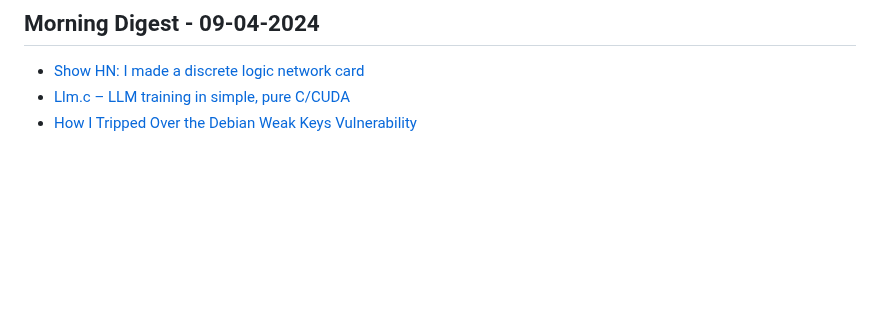
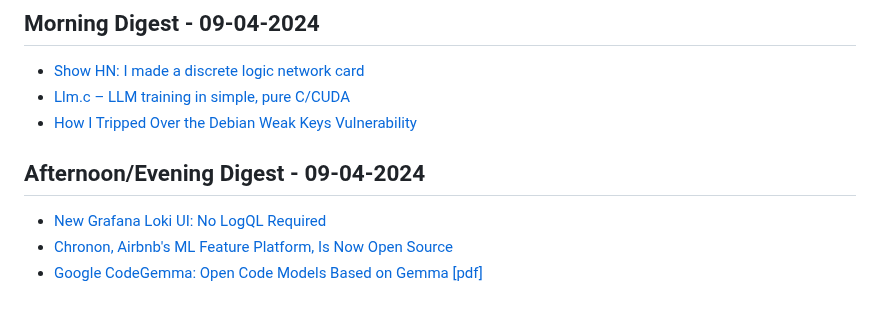
Before and after one commit to aymanxdev/daily-digest, a Markdown page: daily_news.md, the part around the change. Drawn GitHub-style; blank space fills up the shorter version.

Commit message:
Updated Daily Dev News

```diff
--- a/daily_news.md
+++ b/daily_news.md
@@ -2025,3 +2025,8 @@
 - [Show HN: I made a discrete logic network card](https://qdiv.dev/posts/eth2/)
 - [Llm.c – LLM training in simple, pure C/CUDA](https://github.com/karpathy/llm.c)
 - [How I Tripped Over the Debian Weak Keys Vulnerability](https://www.hezmatt.org/~mpalmer/blog/2024/04/09/how-i-tripped-over-the-debian-weak-keys-vuln.html)
+## Afternoon/Evening Digest - 09-04-2024
+
+- [New Grafana Loki UI: No LogQL Required](https://grafana.com/blog/2024/04/09/find-your-logs-data-with-explore-logs-no-logql-required/)
+- [Chronon, Airbnb's ML Feature Platform, Is Now Open Source](https://medium.com/airbnb-engineering/chronon-airbnbs-ml-feature-platform-is-now-open-source-d9c4dba859e8)
+- [Google CodeGemma: Open Code Models Based on Gemma [pdf]](https://storage.googleapis.com/deepmind-media/gemma/codegemma_report.pdf)
```
